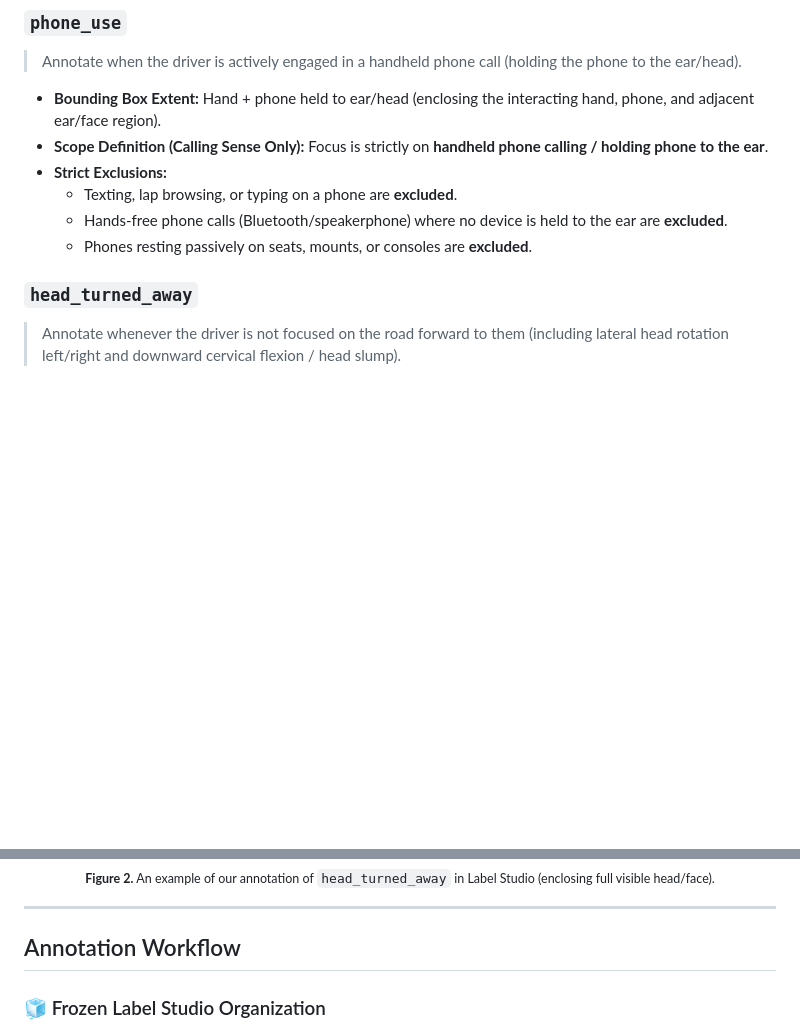
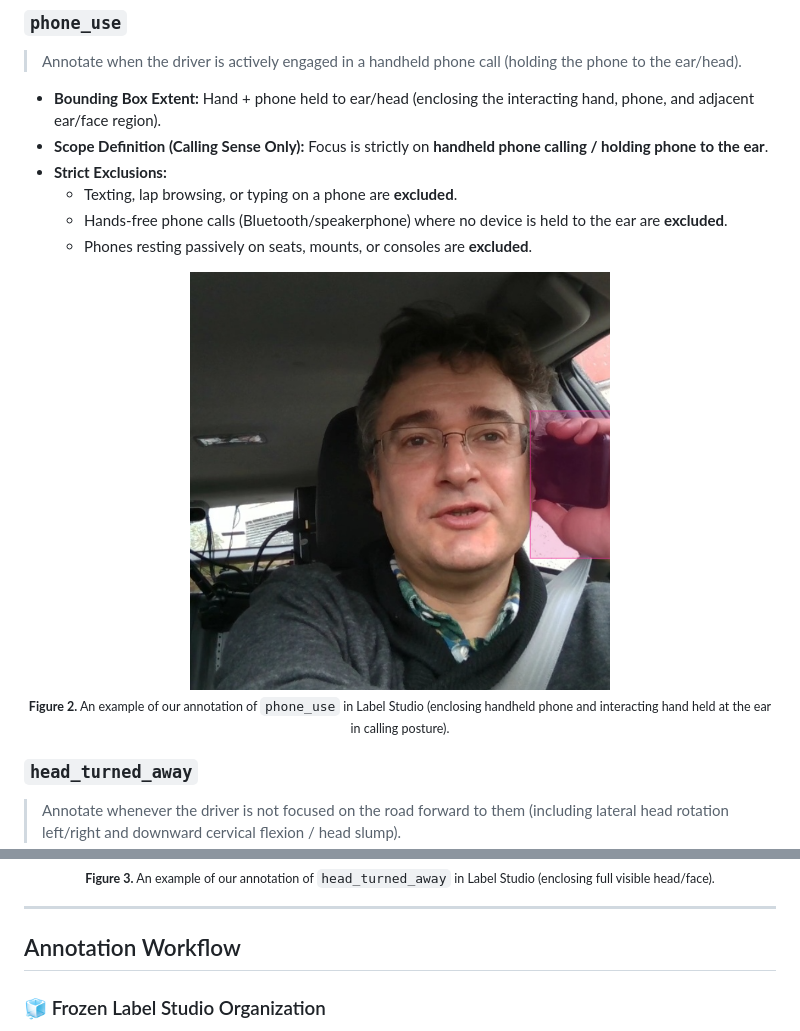
Before and after one commit to IamOumarIbrahim/DMS-Eval, a Markdown page: docs/annotation-protocol.md, 2 parts joined by grey strips. Rendered like a GitHub page; pictures changed too: assets/phone_use_annotation_example.png (added); folded sections open; blank space fills up the shorter version.

```diff
--- a/docs/annotation-protocol.md
+++ b/docs/annotation-protocol.md
@@ -80,6 +80,11 @@
   - Hands-free phone calls (Bluetooth/speakerphone) where no device is held to the ear are **excluded**.
   - Phones resting passively on seats, mounts, or consoles are **excluded**.
 
+<p align="center">
+  <img src="../assets/phone_use_annotation_example.png" alt="An example of our annotation of phone_use in Label Studio" width="420"><br>
+  <sub><b>Figure 2.</b> An example of our annotation of <code>phone_use</code> in Label Studio (enclosing handheld phone and interacting hand held at the ear in calling posture).</sub>
+</p>
+
 ### `head_turned_away`
 
 > Annotate whenever the driver is not focused on the road forward to them (including lateral head rotation left/right and downward cervical flexion / head slump).
@@ -89,7 +94,7 @@
 
 <p align="center">
   <img src="../assets/head_turned_away_annotation_example.png" alt="An example of our annotation of head_turned_away in Label Studio" width="420"><br>
-  <sub><b>Figure 2.</b> An example of our annotation of <code>head_turned_away</code> in Label Studio (enclosing full visible head/face).</sub>
+  <sub><b>Figure 3.</b> An example of our annotation of <code>head_turned_away</code> in Label Studio (enclosing full visible head/face).</sub>
 </p>
 
 </details>
```
Also changed, not shown: README.md (+4 -3 lines).
